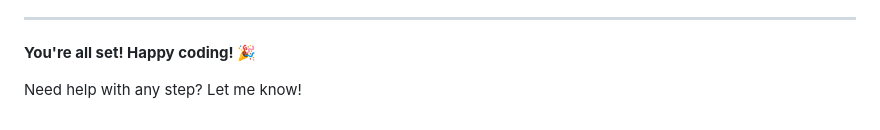
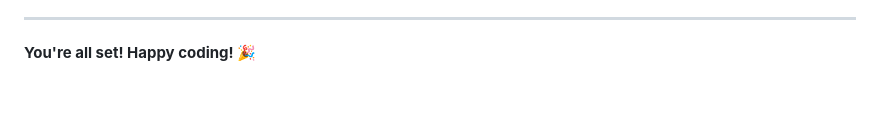
Before and after one commit to Asladdiin92/cci-department-guidance, a Markdown page: GITHUB-PUSH-GUIDE.md, the part around the change. Rendered like a GitHub page; blank space fills up the shorter version.

Commit message:
Remove help offer from GITHUB-PUSH-GUIDE.md

```diff
--- a/GITHUB-PUSH-GUIDE.md
+++ b/GITHUB-PUSH-GUIDE.md
@@ -634,5 +634,3 @@ tmp/
 ---
 
 **You're all set! Happy coding! 🎉**
-
-Need help with any step? Let me know!
```
